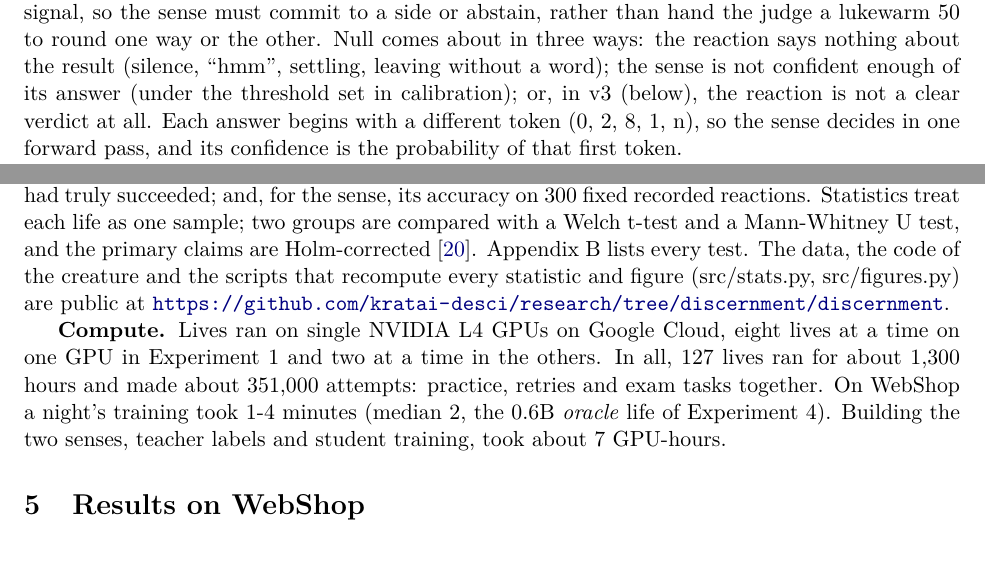
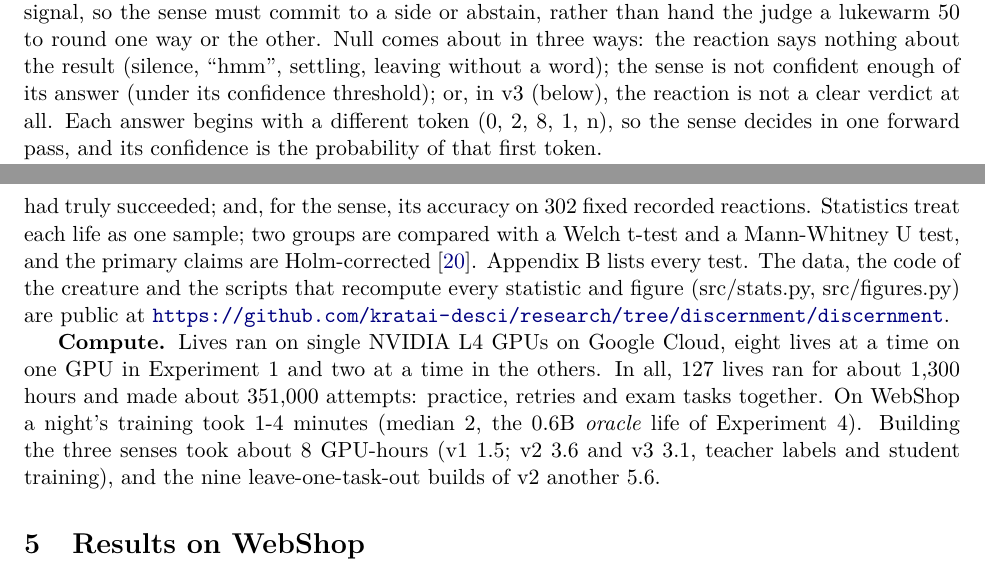
Before and after one commit to kratai-desci/research, a LaTeX paper (discernment/paper/main.tex, which reads discernment/paper/sections/3-creature.tex, discernment/paper/sections/4-setup.tex): two parts of pages 5 and 11 of 26 before the commit and two parts of pages 5 and 12 of 26 after it, joined at a grey line, cut so that both start at the same text, the shorter picture padded with empty space. Compiled offline with pdfLaTeX.

Commit message:
Discernment paper, Sections 3-4 fact check: three senses' compute, 302 check reactions, v1 threshold wording, figures stay in their section
Co-Authored-By: Claude Opus 5.5 <noreply@anthropic.com>

```diff
--- a/discernment/paper/main.tex
+++ b/discernment/paper/main.tex
@@ -11,6 +11,7 @@
 \usepackage{xcolor}
 \usepackage[colorlinks=true,linkcolor=blue!50!black,citecolor=blue!50!black,urlcolor=blue!50!black]{hyperref}
 \usepackage{fvextra}
+\usepackage[section]{placeins}  % floats stay within their own section
 \providecommand{\tightlist}{\setlength{\itemsep}{0pt}\setlength{\parskip}{0pt}}
 \fvset{fontsize=\small}
 \RecustomVerbatimEnvironment{verbatim}{Verbatim}{breaklines=true,fontsize=\small,frame=single}
--- a/discernment/paper/sections/3-creature.tex
+++ b/discernment/paper/sections/3-creature.tex
@@ -70,7 +70,7 @@ The sense (Fig.~\ref{fig:1}, bottom) is the creature's source of discernment, an
 
 We built three versions (Fig.~\ref{fig:9}). All three share the model, the inputs and the five answers below; they differ in what they learned from and in how they decide. Sense v1 learned one dataset's own labels; sense v2 learned a large teacher's labels on six datasets; sense v3 learned the teacher's answers to two questions and decides in two steps. Section 4 says which experiment used which.
 
-\emph{Answers.} The sense gives one of five answers: 100 (exactly right), 80 (acceptable, or good enough to build on), 20 (one part missed what was asked), 0 (wrong) or null (unclear); Table~\ref{tab:4} gives examples. They form two groups with a gap between them: 100 and 80 are a yes, 20 and 0 are a no, and there is no middle score. A reaction that does not clearly belong to one side is null, and nothing is learned from it. The gap is deliberate. The creature should learn only from a clear signal, so the sense must commit to a side or abstain, rather than hand the judge a lukewarm 50 to round one way or the other. Null comes about in three ways: the reaction says nothing about the result (silence, ``hmm'', settling, leaving without a word); the sense is not confident enough of its answer (under the threshold set in calibration); or, in v3 (below), the reaction is not a clear verdict at all. Each answer begins with a different token (0, 2, 8, 1, n), so the sense decides in one forward pass, and its confidence is the probability of that first token.
+\emph{Answers.} The sense gives one of five answers: 100 (exactly right), 80 (acceptable, or good enough to build on), 20 (one part missed what was asked), 0 (wrong) or null (unclear); Table~\ref{tab:4} gives examples. They form two groups with a gap between them: 100 and 80 are a yes, 20 and 0 are a no, and there is no middle score. A reaction that does not clearly belong to one side is null, and nothing is learned from it. The gap is deliberate. The creature should learn only from a clear signal, so the sense must commit to a side or abstain, rather than hand the judge a lukewarm 50 to round one way or the other. Null comes about in three ways: the reaction says nothing about the result (silence, ``hmm'', settling, leaving without a word); the sense is not confident enough of its answer (under its confidence threshold); or, in v3 (below), the reaction is not a clear verdict at all. Each answer begins with a different token (0, 2, 8, 1, n), so the sense decides in one forward pass, and its confidence is the probability of that first token.
 
 A yes makes the attempt a lesson; an 80 counts half, since ``fine, next'' says less than praise. A no is not wasted on WebShop: it triggers the retry described in Section 4, with a hint matched to the answer, and if the sense reads the user's reaction to the retry as a yes, the retry becomes a lesson and a preference pair. On $\tau^2$-bench, which has no retry, a no teaches nothing.
 
--- a/discernment/paper/sections/4-setup.tex
+++ b/discernment/paper/sections/4-setup.tex
@@ -63,6 +63,6 @@ Seeds $\times$ days
 5 & What if the user cannot see the outcome? & $\tau^2$-bench, 0.6B and 1.7B & \emph{oracle}, \emph{sense}; each lesson counted once in sleep & v3 & $3 \times 30$ per size \\
 \end{longtable}
 
-\textbf{Measures.} The exam score over days, as the mean of seeds with the lowest and highest life. On WebShop it is the mean reward, 0 to 100, on the 50 synthetic tasks (the 13 written by people were also run each morning but are not used in the results); on $\tau^2$-bench it is the share of tasks fully done, per domain. We also report the number of lessons a day; the share of lessons whose attempt had truly succeeded; and, for the sense, its accuracy on 300 fixed recorded reactions. Statistics treat each life as one sample; two groups are compared with a Welch t-test and a Mann-Whitney U test, and the primary claims are Holm-corrected \cite{holm1979}. Appendix B lists every test. The data, the code of the creature and the scripts that recompute every statistic and figure (src/stats.py, src/figures.py) are public at \url{https://github.com/kratai-desci/research/tree/discernment/discernment}.
+\textbf{Measures.} The exam score over days, as the mean of seeds with the lowest and highest life. On WebShop it is the mean reward, 0 to 100, on the 50 synthetic tasks (the 13 written by people were also run each morning but are not used in the results); on $\tau^2$-bench it is the share of tasks fully done, per domain. We also report the number of lessons a day; the share of lessons whose attempt had truly succeeded; and, for the sense, its accuracy on 302 fixed recorded reactions. Statistics treat each life as one sample; two groups are compared with a Welch t-test and a Mann-Whitney U test, and the primary claims are Holm-corrected \cite{holm1979}. Appendix B lists every test. The data, the code of the creature and the scripts that recompute every statistic and figure (src/stats.py, src/figures.py) are public at \url{https://github.com/kratai-desci/research/tree/discernment/discernment}.
 
-\textbf{Compute.} Lives ran on single NVIDIA L4 GPUs on Google Cloud, eight lives at a time on one GPU in Experiment 1 and two at a time in the others. In all, 127 lives ran for about 1,300 hours and made about 351,000 attempts: practice, retries and exam tasks together. On WebShop a night's training took 1-4 minutes (median 2, the 0.6B \emph{oracle} life of Experiment 4). Building the two senses, teacher labels and student training, took about 7 GPU-hours.
+\textbf{Compute.} Lives ran on single NVIDIA L4 GPUs on Google Cloud, eight lives at a time on one GPU in Experiment 1 and two at a time in the others. In all, 127 lives ran for about 1,300 hours and made about 351,000 attempts: practice, retries and exam tasks together. On WebShop a night's training took 1-4 minutes (median 2, the 0.6B \emph{oracle} life of Experiment 4). Building the three senses took about 8 GPU-hours (v1 1.5; v2 3.6 and v3 3.1, teacher labels and student training), and the nine leave-one-task-out builds of v2 another 5.6.
```
